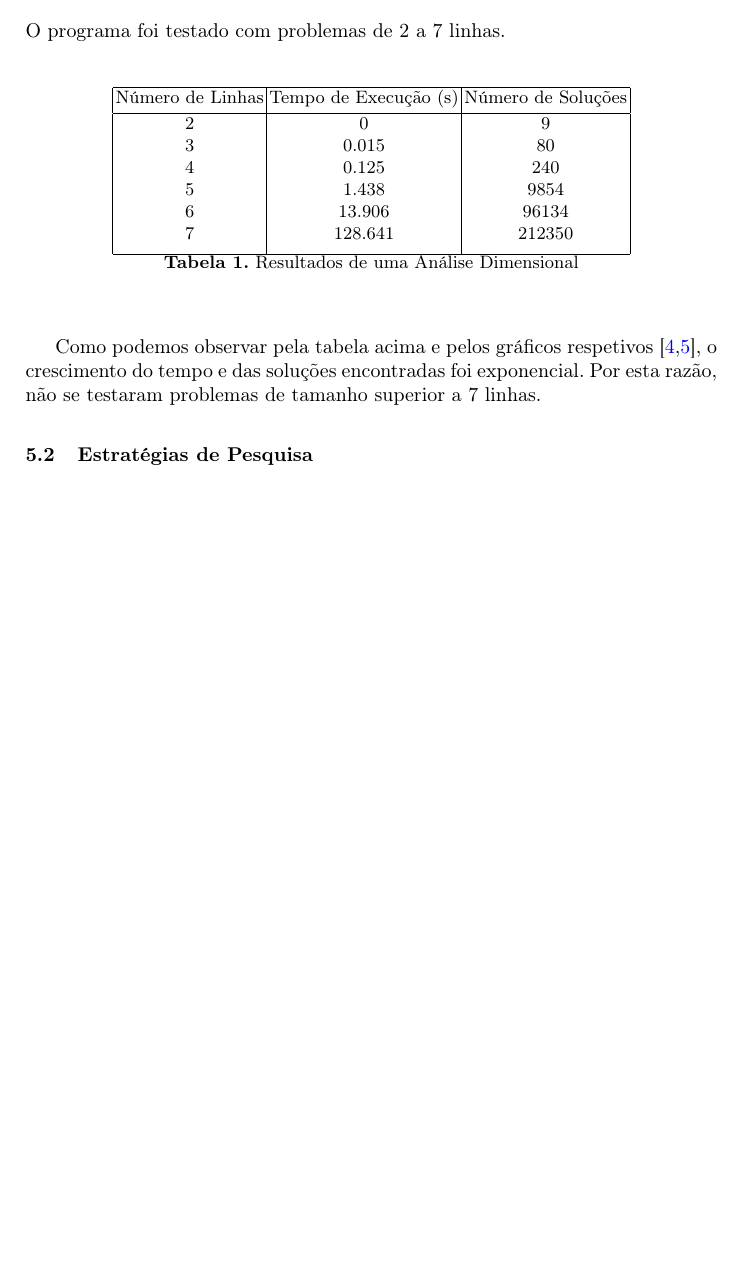
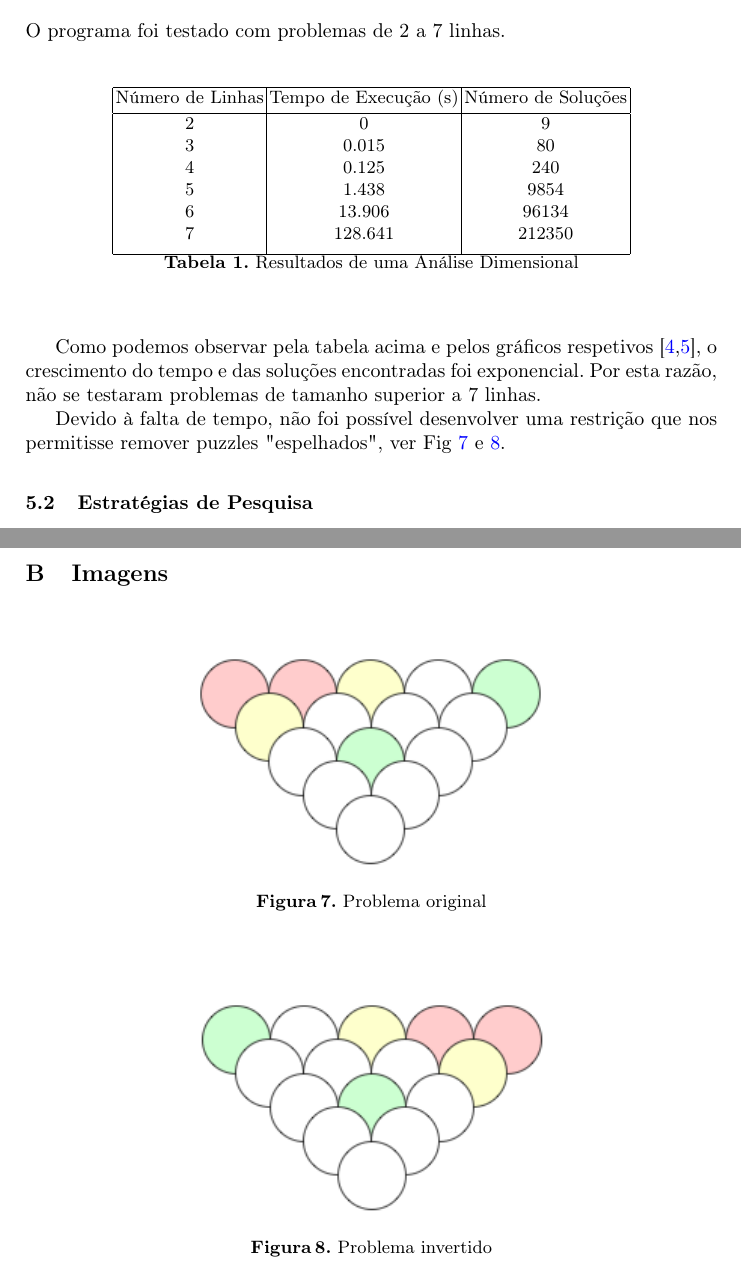
Before and after one commit to g-batalhao-a/PLOG, a LaTeX paper (PROJ2/Results/report/report.tex, which reads PROJ2/Results/report/annex.tex, PROJ2/Results/report/experiments_results.tex): part of page 6 of 11 before the commit and two parts of pages 6 and 12 of 12 after it, the two joined at a grey line, cut so that both start at the same text, the shorter picture padded with empty space. Compiled offline with pdfLaTeX.

Commit message:
Updated Report; Started Test2

```diff
--- a/PROJ2/Results/report/annex.tex
+++ b/PROJ2/Results/report/annex.tex
@@ -20,3 +21,19 @@
     \caption{Análise temporal de estratégias de pesquisa, para um problema de 5 linhas}
     \label{fig: searchstrategy}
 \end{figure}
+\clearpage
+\section{Imagens}
+
+\begin{figure}[!htb]
+    \centering
+    \includegraphics{puzzle.png}
+    \caption{Problema original}
+    \label{fig: originalproblem}
+\end{figure}
+
+\begin{figure}[!htb]
+    \centering
+    \includegraphics{puzzle_inverted.png}
+    \caption{Problema invertido}
+    \label{fig: invertedproblem}
+\end{figure}
--- a/PROJ2/Results/report/experiments_results.tex
+++ b/PROJ2/Results/report/experiments_results.tex
@@ -24,6 +24,9 @@ O programa foi testado com problemas de 2 a 7 linhas.
 \end{table}
 
 Como podemos observar pela tabela acima e pelos gráficos respetivos [\ref{fig: sizegraph},\ref{fig: sizeresultsgraph}], o crescimento do tempo e das soluções encontradas foi exponencial. Por esta razão, não se testaram problemas de tamanho superior a 7 linhas.
+
+Devido à falta de tempo, não foi possível desenvolver uma restrição que nos permitisse remover puzzles "espelhados", ver Fig \ref{fig: originalproblem} e \ref{fig: invertedproblem}.
+
 
 \subsection{Estratégias de Pesquisa}
 O programa foi testado com todas as combinações de heurísticas, para problemas de 5 linhas.
```
Also changed, not shown: PROJ2/Results/report/conclusions.tex (+2 -2 lines), PROJ2/Results/report/problem_description.tex (+2 -2 lines), PROJ2/Results/report/heuristics.png, PROJ2/Results/report/print.png, PROJ2/Results/report/problem.png, PROJ2/Results/report/puzzle.png (added), PROJ2/Results/report/puzzle_inverted.png (added), PROJ2/Results/report/report.pdf, PROJ2/Results/report/sizes.png, PROJ2/Results/report/solution.png, PROJ2/Results/report/solutions.png, PROJ2/Results/report_content/puzzle.png (added), PROJ2/Results/report_content/puzzle_inverted.png (added), PROJ2/Results/report/annex.tex (3 more changed lines), 1 other file.
